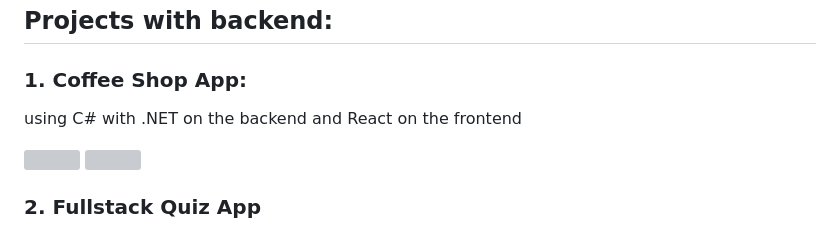
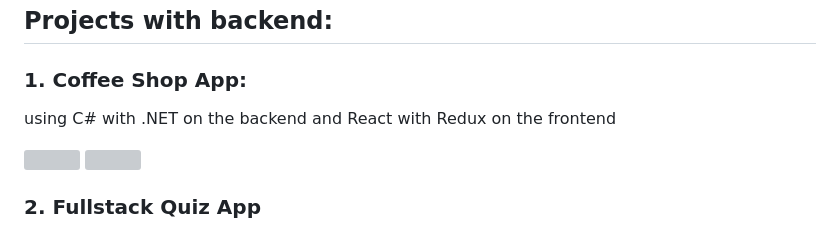
Before and after one commit to Catalina-Hasnas/Catalina-Hasnas, a Markdown page: README.md, the part around the change. GitHub-like rendering; grey boxes are pictures that could not be loaded.

```diff
--- a/README.md
+++ b/README.md
@@ -100,7 +100,7 @@ Thank you for visiting my GitHub profile. Although I have professional experienc
 
 ### 1. Coffee Shop App:
 
-using C# with .NET on the backend and React on the frontend
+using C# with .NET on the backend and React with Redux on the frontend
 
 <a href="https://github.com/Catalina-Hasnas/Coffe-Shop-App-Backend" target="_blank">
   <picture>
```
